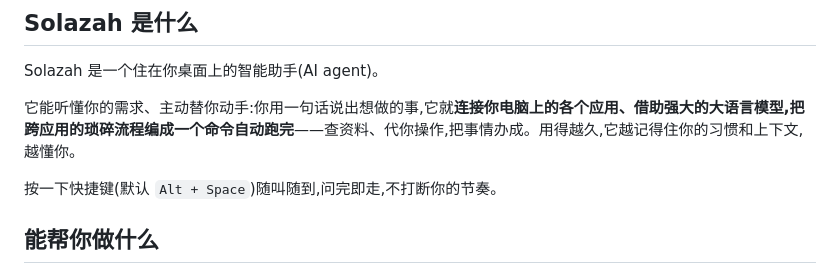
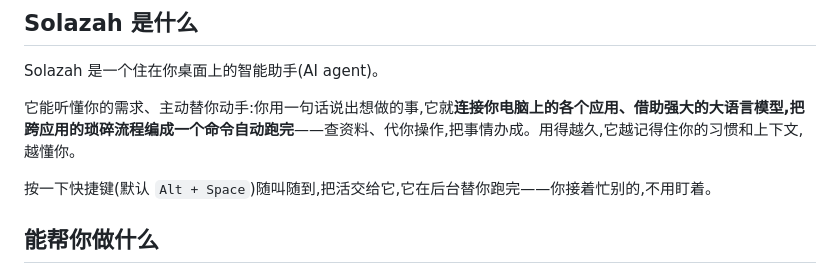
Before and after one commit to solazah-ai/solazah-desktop-release, a Markdown page: README.md, the part around the change. Rendered like a GitHub page.

Commit message:
docs: README 该句从「问完即走」改为强调后台自动化替你跑完
Co-Authored-By: Claude Opus 4.8 (1M context) <noreply@anthropic.com>

```diff
--- a/README.md
+++ b/README.md
@@ -12,7 +12,7 @@ Solazah 是一个住在你桌面上的智能助手(AI agent)。
 
 它能听懂你的需求、主动替你动手:你用一句话说出想做的事,它就**连接你电脑上的各个应用、借助强大的大语言模型,把跨应用的琐碎流程编成一个命令自动跑完**——查资料、代你操作,把事情办成。用得越久,它越记得住你的习惯和上下文,越懂你。
 
-按一下快捷键(默认 `Alt + Space`)随叫随到,问完即走,不打断你的节奏。
+按一下快捷键(默认 `Alt + Space`)随叫随到,把活交给它,它在后台替你跑完——你接着忙别的,不用盯着。
 
 ## 能帮你做什么
 
```
